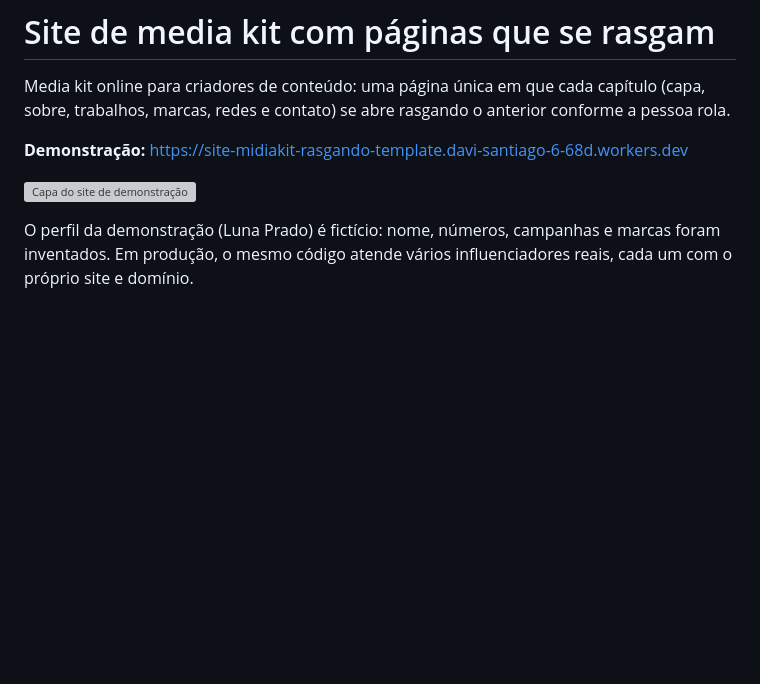
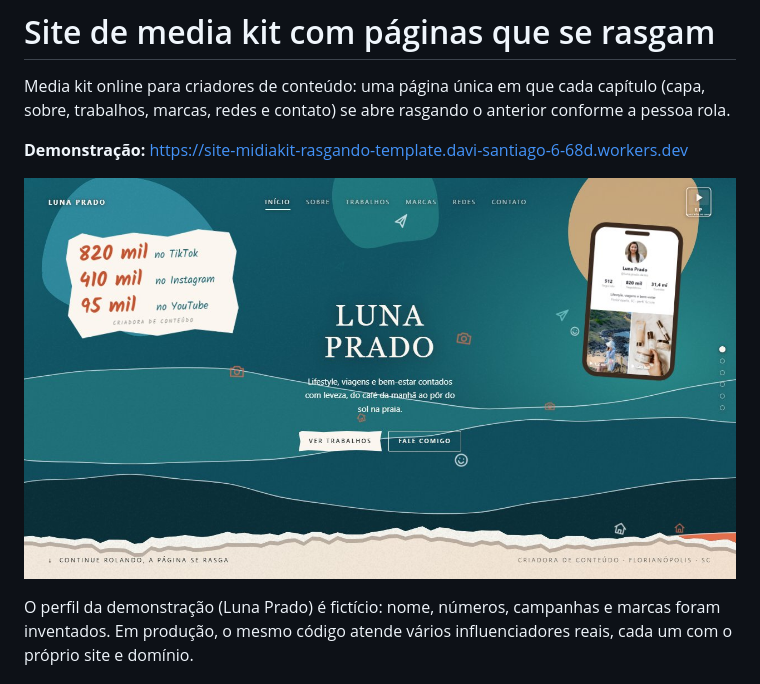
Before and after one commit to DaviSantii/site-midiakit-rasgando-template, a Markdown page: README.md, the part around the change. Rendered like a GitHub page; pictures changed too: docs/capa.jpg (added); blank space fills up the shorter version; grey boxes are pictures that could not be loaded.

Commit message:
Adiciona imagem da capa ao README

```diff
--- a/README.md
+++ b/README.md
@@ -4,7 +4,7 @@ Media kit online para criadores de conteúdo: uma página única em que cada cap
 
 **Demonstração:** https://site-midiakit-rasgando-template.davi-santiago-6-68d.workers.dev
 
-![Capa do site de demonstração](docs/capa.png)
+![Capa do site de demonstração](docs/capa.jpg)
 
 O perfil da demonstração (Luna Prado) é fictício: nome, números, campanhas e marcas foram inventados. Em produção, o mesmo código atende vários influenciadores reais, cada um com o próprio site e domínio.
 
```
